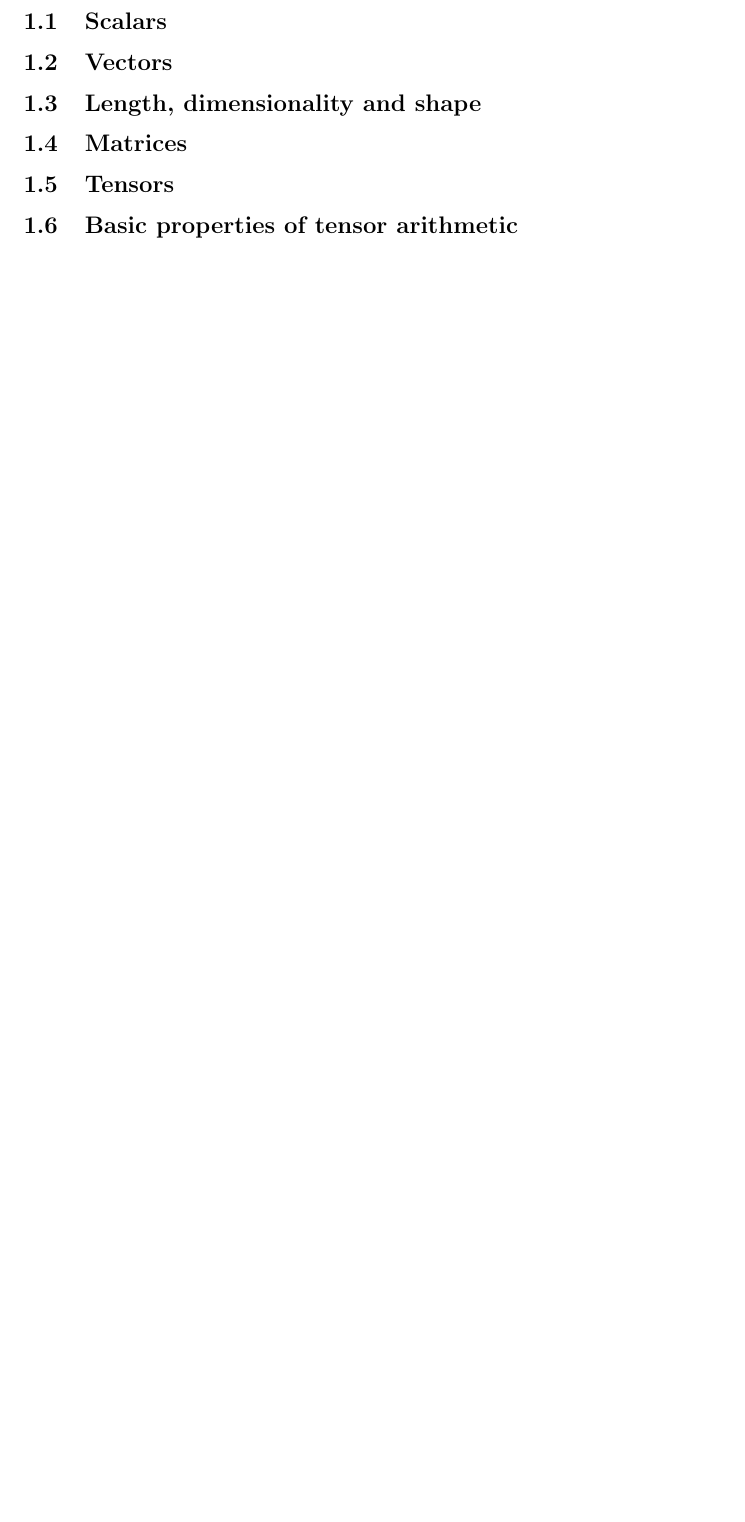
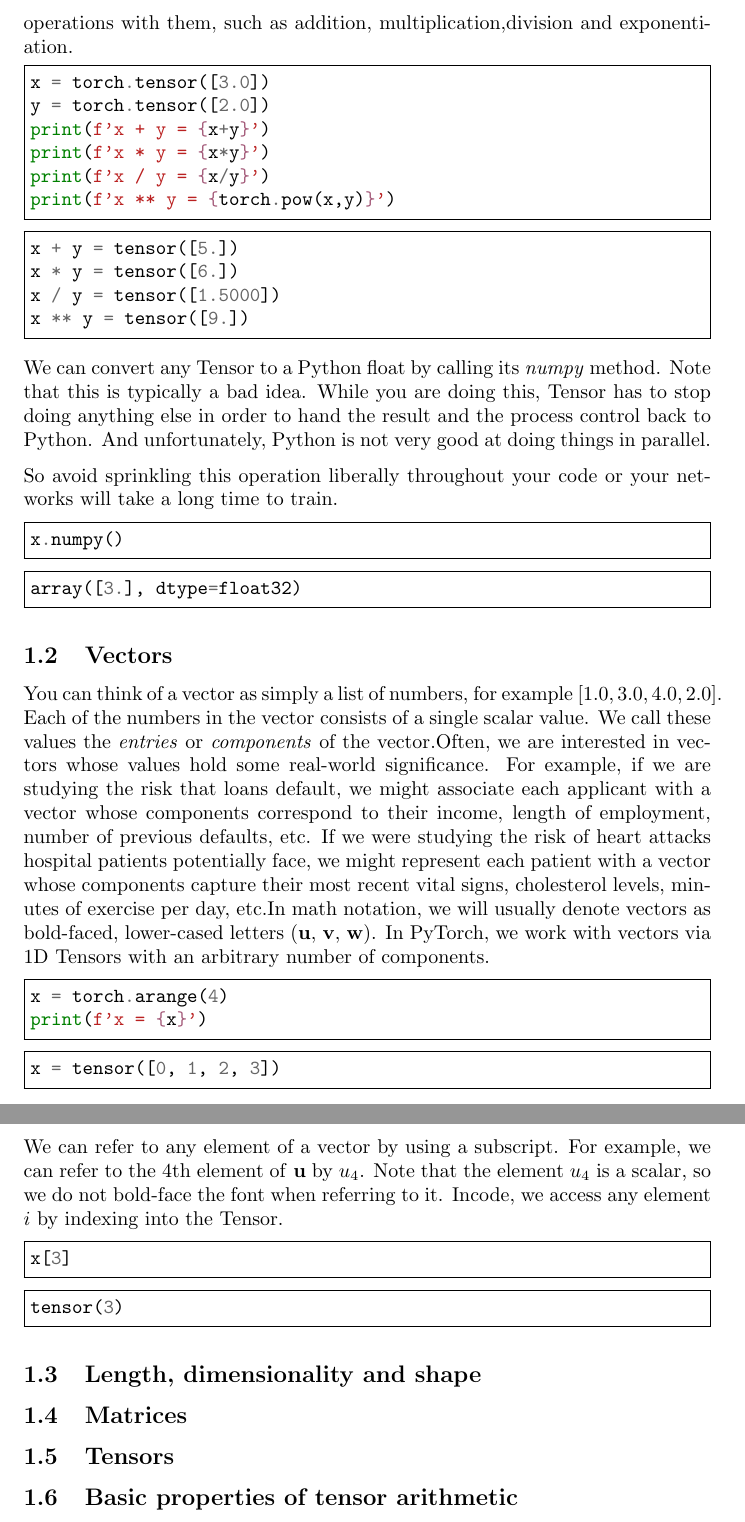
Before and after one commit to hoangtnm/ai_training, a LaTeX paper (documents/session_02/Foundations_of_Maths_for_ML_part2.tex): part of page 2 of 3 before the commit and two parts of pages 2 and 3 of 4 after it, the two joined at a grey line, cut at the place of the change, the shorter picture padded with empty space. Compiled offline with pdfLaTeX.

Commit message:
Update Foundations_of_Maths_for_ML_part2

```diff
--- a/documents/session_02/Foundations_of_Maths_for_ML_part2.tex
+++ b/documents/session_02/Foundations_of_Maths_for_ML_part2.tex
@@ -6,6 +6,7 @@
 \usepackage{minted}
 \usepackage{amsmath}
 \usepackage{amssymb}
+\usepackage{parskip}
 \usepackage[
 backend=biber,
 style=alphabetic,
@@ -43,7 +39,62 @@ import torch
 
 \subsection{Scalars}
 
+If you never studied linear algebra or machine learning, you are probably used to working with one number at a time. And know how to do basic things like add them together or multiply them. For example, in PaloAlto, the temperature is 52 degrees Fahrenheit. Formally, we call these values \textit{scalars}. If you wanted to convert this value to Celsius (using metric system’s more sensible unit of temperature measurement), you would evaluate the expression $ f = c \times \frac{9}{5} + 32 $ setting $ f $ to 52. In this equation, each of the terms 32, 5, and 9 is a scalar value. The placeholders $ c $ and $ f $ that we use are called variables and they represent unknown scalar values.
+
+In mathematical notation, we represent scalars with ordinary lower-cased letters $ (x,y,z) $. We also denote the space of all scalars as $ \mathbb{R} $. For expedience, we are going to punt a bit on what precisely a space is, but for now, remember that if you want to say that $ x $ is a scalar, you can simply say $ x \in \mathbb{R} $. The symbol $ \in $ can be pronounced “in” and just denotes membership in a set.
+
+In PyTorch, we work with scalars by creating Tensors with just one element. In this snippet, we instantiate two scalars and perform some familiar arithmetic operations with them, such as addition, multiplication,division and exponentiation.
+
+\begin{minted}[frame=single]{python}
+x = torch.tensor([3.0])
+y = torch.tensor([2.0])
+print(f'x + y = {x+y}')
+print(f'x * y = {x*y}')
+print(f'x / y = {x/y}')
+print(f'x ** y = {torch.pow(x,y)}')
+\end{minted}
+
+\begin{minted}[frame=single]{python}
+x + y = tensor([5.])
+x * y = tensor([6.])
+x / y = tensor([1.5000])
+x ** y = tensor([9.])
+\end{minted}
+
+We can convert any Tensor to a Python float by calling its \textit{numpy} method. Note that this is typically a bad idea. While you are doing this, Tensor has to stop doing anything else in order to hand the result and the process control back to Python. And unfortunately, Python is not very good at doing things in parallel.
+
+So avoid sprinkling this operation liberally throughout your code or your networks will take a long time to train.
+
+\begin{minted}[frame=single]{python}
+x.numpy()
+\end{minted}
+
+\begin{minted}[frame=single]{python}
+array([3.], dtype=float32)
+\end{minted}
+
 \subsection{Vectors}
+
+You can think of a vector as simply a list of numbers, for example $ [1.0,3.0,4.0,2.0] $. Each of the numbers in the vector consists of a single scalar value. We call these values the \textit{entries} or \textit{components} of the vector.Often, we are interested in vectors whose values hold some real-world significance. For example, if we are studying the risk that loans default, we might associate each applicant with a vector whose components correspond to their income, length of employment, number of previous defaults, etc. If we were studying the risk of heart attacks hospital patients potentially face, we might represent each patient with a vector whose components capture their most recent vital signs, cholesterol levels, minutes of exercise per day, etc.In math notation, we will usually denote vectors as bold-faced, lower-cased letters (\textbf{u}, \textbf{v}, \textbf{w}). In PyTorch, we work with vectors via 1D Tensors with an arbitrary number of components.
+
+\begin{minted}[frame=single]{python}
+x = torch.arange(4)
+print(f'x = {x}')
+\end{minted}
+
+\begin{minted}[frame=single]{python}
+x = tensor([0, 1, 2, 3])
+\end{minted}
+
+We can refer to any element of a vector by using a subscript. For example, we can refer to the 4th element of \textbf{u} by $ u_4 $. Note that the element $ u_4 $ is a scalar, so we do not bold-face the font when referring to it. Incode, we access any element $ i $ by indexing into the Tensor.
+
+\begin{minted}[frame=single]{python}
+x[3]
+\end{minted}
+
+\begin{minted}[frame=single]{python}
+tensor(3)
+\end{minted}
 
 \subsection{Length, dimensionality and shape}
 
```
Also changed, not shown: documents/session_02/Foundations_of_Maths_for_ML_part2.tex (7 more changed lines).
